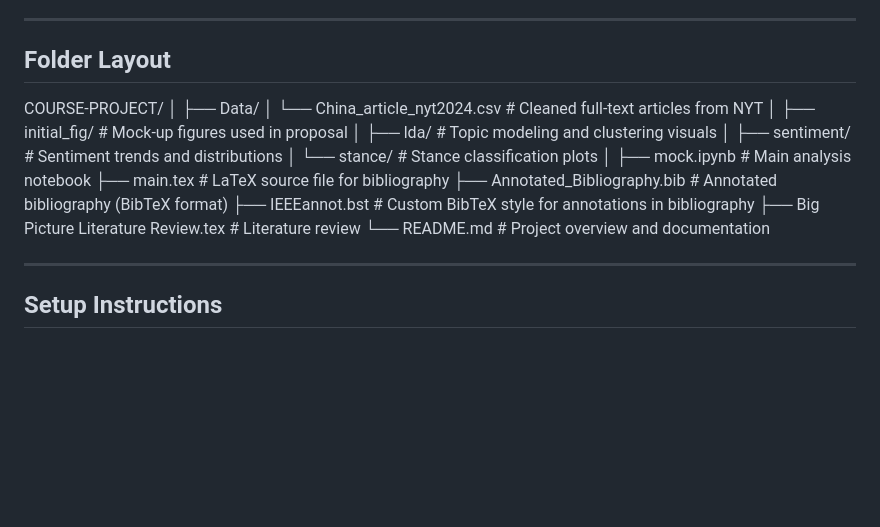
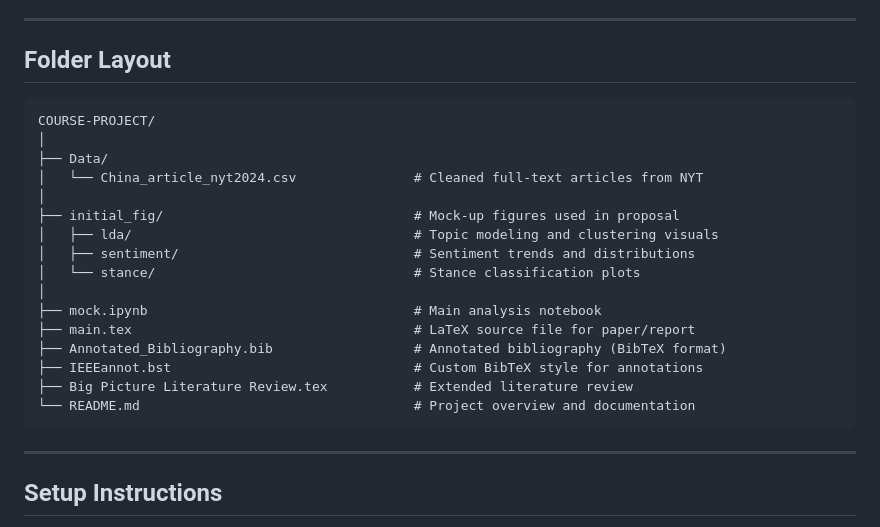
Before and after one commit to macs30200-s23/course-project-ralphluo11, a Markdown page: README.md, the part around the change. GitHub-like rendering; blank space fills up the shorter version.

````diff
--- a/README.md
+++ b/README.md
@@ -47,6 +47,7 @@ This bar chart provides an example of how identity frames are automatically extr
 
 ##  Folder Layout
 
+```
 COURSE-PROJECT/
 │
 ├── Data/
@@ -58,12 +59,12 @@ COURSE-PROJECT/
 │   └── stance/                                 # Stance classification plots
 │
 ├── mock.ipynb                                  # Main analysis notebook
-├── main.tex                                    # LaTeX source file for bibliography
+├── main.tex                                    # LaTeX source file for paper/report
 ├── Annotated_Bibliography.bib                  # Annotated bibliography (BibTeX format)
-├── IEEEannot.bst                               # Custom BibTeX style for annotations in bibliography
-├── Big Picture Literature Review.tex           # Literature review
+├── IEEEannot.bst                               # Custom BibTeX style for annotations
+├── Big Picture Literature Review.tex           # Extended literature review
 └── README.md                                   # Project overview and documentation
-
+```
 ---
 
 ## Setup Instructions
````
